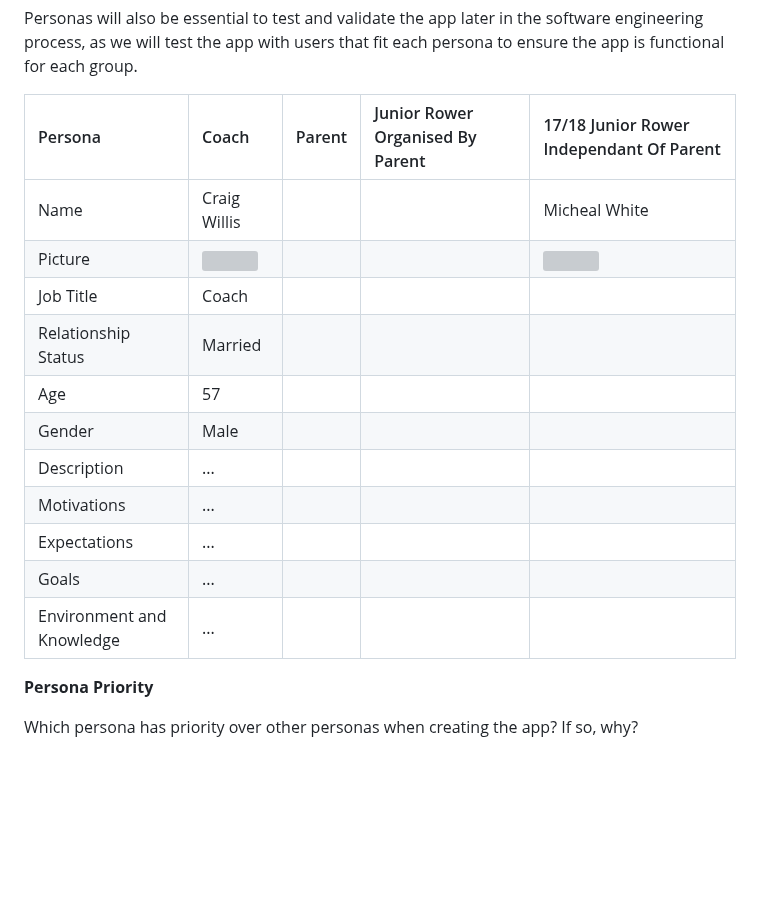
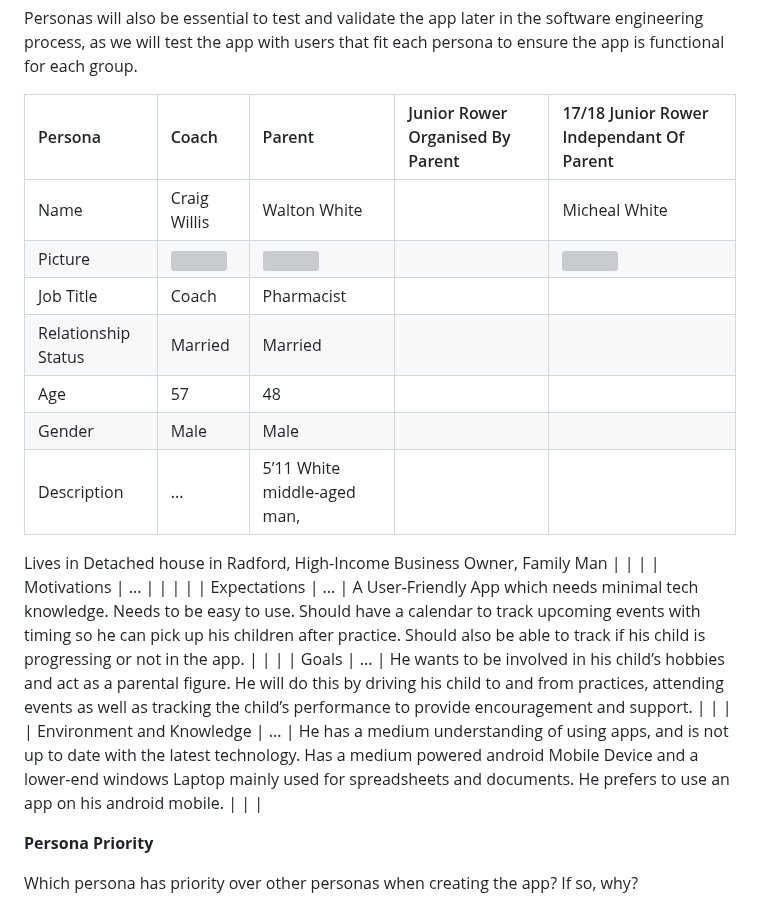
Before and after one commit to ChaosLights/Rowing-Club-Mobile-App, a Markdown page: reqs/requirementgathering.md, the part around the change. GitHub-like rendering; blank space fills up the shorter version; grey boxes are pictures that could not be loaded.

Commit message:
Parent Persona1

```diff
--- a/reqs/requirementgathering.md
+++ b/reqs/requirementgathering.md
@@ -56,17 +56,23 @@ Personas will also be essential to test and validate the app later in the softwa
 
 | Persona                   | Coach                                                                                                                             | Parent | Junior Rower Organised By Parent | 17/18 Junior Rower Independant Of Parent         |
 |:--------------------------|:----------------------------------------------------------------------------------------------------------------------------------|:-------|:---------------------------------|:-------------------------------------------------|
-| Name                      | Craig Willis                                                                                                                      |        |                                  | Micheal White                                    |
-| Picture                   | <img src="https://projects.cs.nott.ac.uk/comp2002/2023-2024/team12_project/-/raw/main/imgs/coach.png" width="200" height = "200"> |        |                                  | <img src="../imgs/17:18-Rower.png" height="200"> |
-| Job Title                 | Coach                                                                                                                             |        |                                  |                                                  |
-| Relationship Status       | Married                                                                                                                           |        |                                  |                                                  |
-| Age                       | 57                                                                                                                                |        |                                  |                                                  |
-| Gender                    | Male                                                                                                                              |        |                                  |                                                  |
-| Description               | ...                                                                                                                               |        |                                  |                                                  |
+| Name                      | Craig Willis                                                                                                                      | Walton White       |                                  | Micheal White                                    |
+| Picture                   | <img src="https://projects.cs.nott.ac.uk/comp2002/2023-2024/team12_project/-/raw/main/imgs/coach.png" width="200" height = "200"> | <img src="https://projects.cs.nott.ac.uk/comp2002/2023-2024/team12_project/-/raw/main/imgs/Parent.png" width="200" height = "200">       |                                  | <img src="../imgs/17:18-Rower.png" height="200"> |
+| Job Title                 | Coach                                                                                                                             | Pharmacist        |                                  |                                                  |
+| Relationship Status       | Married                                                                                                                           |  Married      |                                  |                                                  |
+| Age                       | 57                                                                                                                                |  48      |                                  |                                                  |
+| Gender                    | Male                                                                                                                              |  Male      |                                  |                                                  |
+| Description               | ...                                                                                                                               | 5’11 White middle-aged man,
+Lives in Detached house in Radford,
+High-Income Business Owner,
+Family Man
+       |                                  |                                                  |
 | Motivations               | ...                                                                                                                               |        |                                  |                                                  |
-| Expectations              | ...                                                                                                                               |        |                                  |                                                  |
-| Goals                     | ...                                                                                                                               |        |                                  |                                                  |
-| Environment and Knowledge | ...                                                                                                                               |        |                                  |                                                  |
+| Expectations              | ...                                                                                                                               | A User-Friendly App which needs minimal tech knowledge. Needs to be easy to use. Should have a calendar to track upcoming events with timing so he can pick up his children after practice.
+Should also be able to track if his child is progressing or not in the app.
+       |                                  |                                                  |
+| Goals                     | ...                                                                                                                               | He wants to be involved in his child’s hobbies and act as a parental figure. He will do this by driving his child to and from practices, attending events as well as tracking the child’s performance to provide encouragement and support.       |                                  |                                                  |
+| Environment and Knowledge | ...                                                                                                                               | He has a medium understanding of using apps, and is not up to date with the latest technology. Has a medium powered android Mobile Device and a lower-end windows Laptop mainly used for spreadsheets and documents.  He prefers to use an app on his android mobile.       |                                  |                                                  |
 
 **Persona Priority**
 
```
